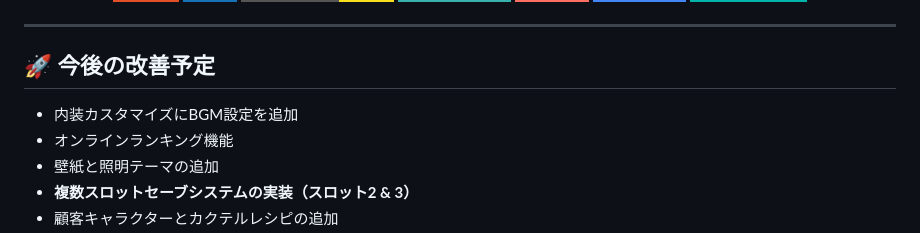
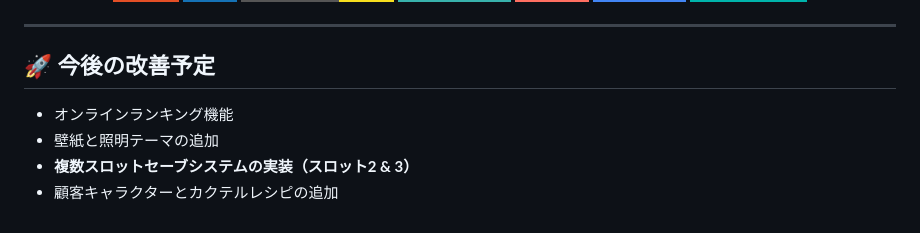
Before and after one commit to imshota1009/Bartender, a Markdown page: README.md, the part around the change. GitHub-like rendering; badges without logos.

```diff
--- a/README.md
+++ b/README.md
@@ -121,7 +121,6 @@
 
 ## 🚀 今後の改善予定
 
-- 内装カスタマイズにBGM設定を追加
 - オンラインランキング機能
 - 壁紙と照明テーマの追加
 - **複数スロットセーブシステムの実装（スロット2 & 3）**
```
